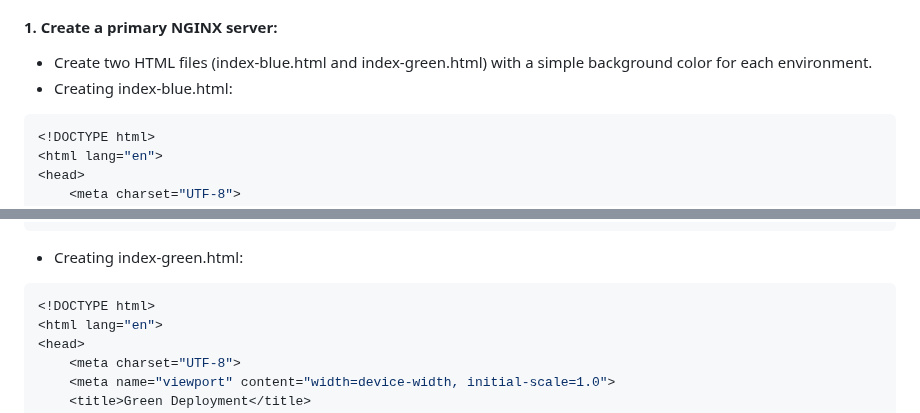
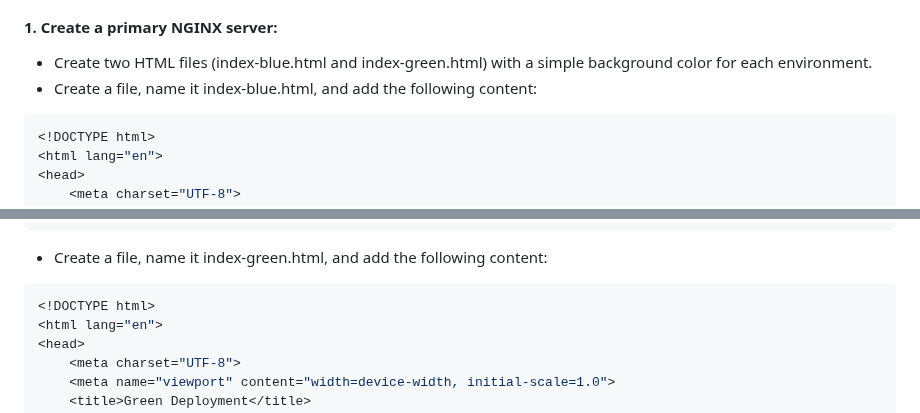
Before and after one commit to michealken30/blue-green-deployment, a Markdown page: README.md, 2 parts joined by grey strips. Rendered like a GitHub page.

````diff
--- a/README.md
+++ b/README.md
@@ -37,7 +37,7 @@ eval $(minikube docker-env)
 
 #### 1.	Create a primary NGINX server:
 - Create two HTML files (index-blue.html and index-green.html) with a simple background color for each environment.
-- Creating index-blue.html:
+- Create a file, name it index-blue.html, and add the following content:
 ```bash
 <!DOCTYPE html>
 <html lang="en">
@@ -66,7 +66,7 @@ eval $(minikube docker-env)
 </body>
 </html>
 ```
-- Creating index-green.html:
+- Create a file, name it index-green.html, and add the following content:
 ```bash
 <!DOCTYPE html>
 <html lang="en">
````
